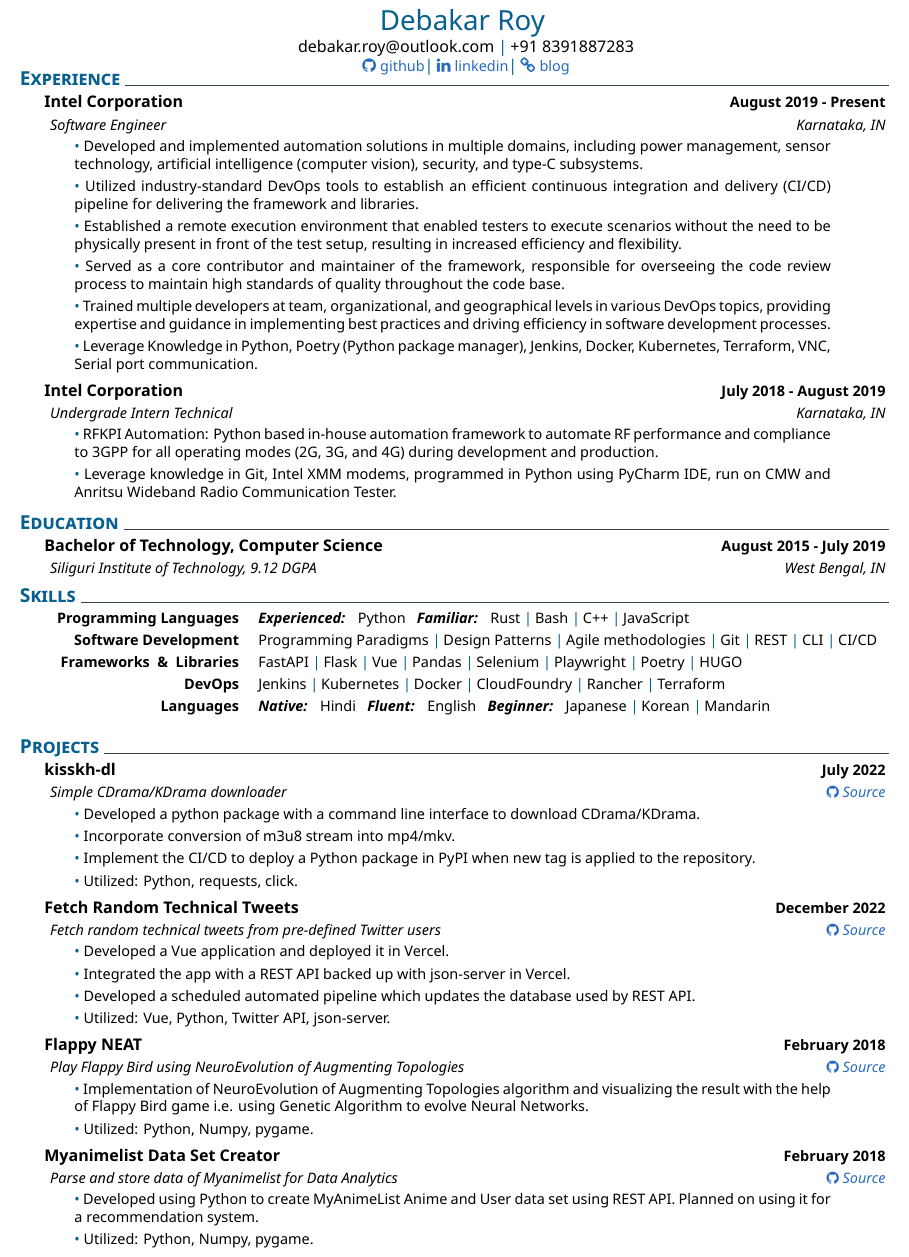
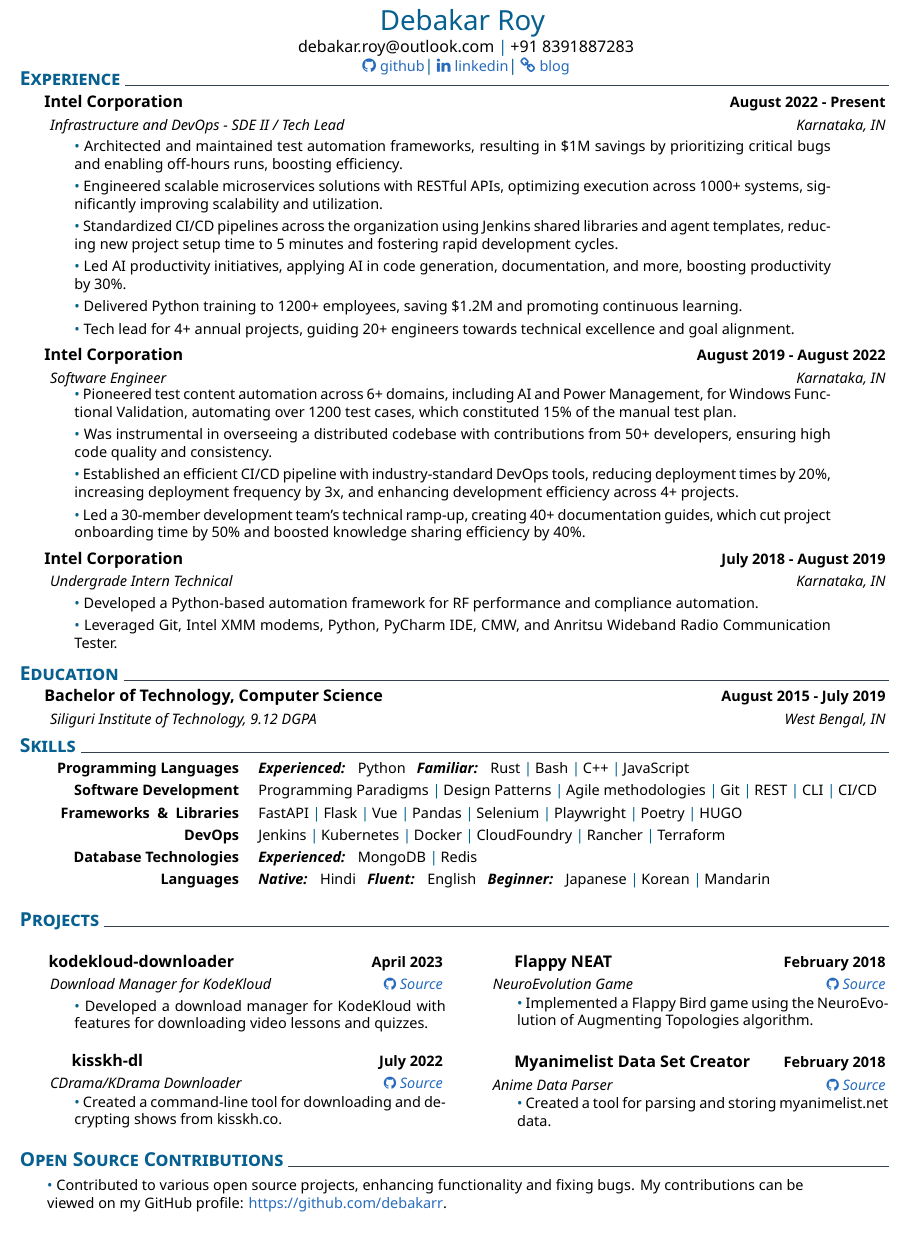
Before and after one commit to debakarr/debakarr.github.io, a LaTeX CV (resume/resume.tex): part of the page, cut so that both start at the same text. Compiled offline with XeLaTeX.

Commit message:
Update resume

```diff
--- a/resume/resume.tex
+++ b/resume/resume.tex
@@ -1,4 +1,5 @@
 \documentclass{muratcan_cv}
+\usepackage{multicol}
 
 \setname{Debakar Roy}{}
 \setmobile{+91 8391887283}
@@ -17,32 +18,53 @@
 %
 \section{Experience}
 %
-\datedexperience{Intel Corporation}{August 2019 - Present}
-\explanation{Software Engineer}{Karnataka, IN}
+\datedexperience{Intel Corporation}{August 2022 - Present}
+\explanation{Infrastructure and DevOps - SDE II / Tech Lead}{Karnataka, IN}
 \explanationdetail{
 	\smallskip
 	\coloredbullet\ %
-	Developed and implemented automation solutions in multiple domains, including power management, sensor technology, artificial intelligence (computer vision), security, and type-C subsystems.
+        Architected and maintained test automation frameworks, resulting in \$1M savings by prioritizing critical bugs and enabling off-hours runs, boosting efficiency.
 
         \smallskip
         \coloredbullet\ %
-	Utilized industry-standard DevOps tools to establish an efficient continuous integration and delivery (CI/CD) pipeline for delivering the framework and libraries.
+        Engineered scalable microservices solutions with RESTful APIs, optimizing execution across 1000+ systems, significantly improving scalability and utilization.
 
         \smallskip
         \coloredbullet\ %
-	Established a remote execution environment that enabled testers to execute scenarios without the need to be physically present in front of the test setup, resulting in increased efficiency and flexibility.
+        Standardized CI/CD pipelines across the organization using Jenkins shared libraries and agent templates, reducing new project setup time to 5 minutes and fostering rapid development cycles.
 
         \smallskip
         \coloredbullet\ %
-	Served as a core contributor and maintainer of the framework, responsible for overseeing the code review process to maintain high standards of quality throughout the code base.
+        Led AI productivity initiatives, applying AI in code generation, documentation, and more, boosting productivity by 30\%.
 
         \smallskip
         \coloredbullet\ %
-    Trained multiple developers at team, organizational, and geographical levels in various DevOps topics, providing expertise and guidance in implementing best practices and driving efficiency in software development processes.
+        Delivered Python training to 1200+ employees, saving \$1.2M and promoting continuous learning.
 
         \smallskip
         \coloredbullet\ %
-	Leverage Knowledge in Python, Poetry (Python package manager), Jenkins, Docker, Kubernetes, Terraform, VNC, Serial port communication.
+        Tech lead for 4+ annual projects, guiding 20+ engineers towards technical excellence and goal alignment.
+
+	\smallskip
+}
+%
+\datedexperience{Intel Corporation}{August 2019 - August 2022}
+\explanation{Software Engineer}{Karnataka, IN}
+\explanationdetail{
+	\coloredbullet\ %
+        Pioneered test content automation across 6+ domains, including AI and Power Management, for Windows Functional Validation, automating over 1200 test cases, which constituted 15\% of the manual test plan.
+
+        \smallskip
+        \coloredbullet\ %
+        Was instrumental in overseeing a distributed codebase with contributions from 50+ developers, ensuring high code quality and consistency.
+
+        \smallskip
+        \coloredbullet\ %
+        Established an efficient CI/CD pipeline with industry-standard DevOps tools, reducing deployment times by 20\%, increasing deployment frequency by 3x, and enhancing development efficiency across 4+ projects.
+
+        \smallskip
+        \coloredbullet\ %
+        Led a 30-member development team's technical ramp-up, creating 40+ documentation guides, which cut project onboarding time by 50\% and boosted knowledge sharing efficiency by 40\%.
 
 	\smallskip
 }
@@ -52,11 +74,11 @@
 \explanationdetail{
 	\smallskip
 	\coloredbullet\ %
-	RFKPI Automation: Python based in-house automation framework to automate RF performance and compliance to 3GPP for all operating modes (2G, 3G, and 4G) during development and production.
+	Developed a Python-based automation framework for RF performance and compliance automation.
 
 	\smallskip
 	\coloredbullet\ %
-	Leverage knowledge in Git, Intel XMM modems, programmed in Python using PyCharm IDE, run on CMW and Anritsu Wideband Radio Communication Tester.
+	Leveraged Git, Intel XMM modems, Python, PyCharm IDE, CMW, and Anritsu Wideband Radio Communication Tester.
 
 	%  \smallskip
 	\bigskip
@@ -76,84 +98,56 @@
 %
 \newcommand{\skillfour}{\createskill{DevOps}{Jenkins \cpshalf Kubernetes \cpshalf Docker \cpshalf CloudFoundry \cpshalf Rancher \cpshalf Terraform}}
 %
-\newcommand{\skillfive}{\createskill{Languages}{\textbf{\emph{Native:}} \ \  Hindi \ \ \textbf{\emph{Fluent:}} \ \ English \ \ \textbf{\emph{Beginner:}} \ \  Japanese \cpshalf Korean \cpshalf Mandarin }}
+\newcommand{\skillfive}{\createskill{Database Technologies}{\textbf{\emph{Experienced:}} \ \ MongoDB \cpshalf Redis}}
 %
-\createskills{\skillone, \skilltwo, \skillthree, \skillfour, \skillfive}
+\newcommand{\skillsix}{\createskill{Languages}{\textbf{\emph{Native:}} \ \  Hindi \ \ \textbf{\emph{Fluent:}} \ \ English \ \ \textbf{\emph{Beginner:}} \ \  Japanese \cpshalf Korean \cpshalf Mandarin }}
+%
+\createskills{\skillone, \skilltwo, \skillthree, \skillfour, \skillfive, \skillsix}
 %
 \section{Projects}
-%
-\datedexperience{kisskh-dl}{July 2022}
-\explanation{Simple CDrama/KDrama downloader}{\href{https://github.com/debakarr/kisskh-dl}{\faGithub\ \footnotesize Source}}
+\begin{multicols}{2} % Start a two-column layout
+\noindent % Prevents indentation of the first line in each column
+\datedexperience{kodekloud-downloader}{April 2023}
+\explanation{Download Manager for KodeKloud}{\href{https://github.com/debakarr/kodekloud-downloader}{\faGithub\ \footnotesize Source}}
 \explanationdetail{
     \smallskip
     \coloredbullet\ %
-	Developed a python package with a command line interface to download CDrama/KDrama.
+    Developed a download manager for KodeKloud with features for downloading video lessons and quizzes.
+}
 
-
+\datedexperience{kisskh-dl}{July 2022}
+\explanation{CDrama/KDrama Downloader}{\href{https://github.com/debakarr/kisskh-dl}{\faGithub\ \footnotesize Source}}
+\explanationdetail{
     \smallskip
     \coloredbullet\ %
-	Incorporate conversion of m3u8 stream into mp4/mkv.
+    Created a command-line tool for downloading and decrypting shows from kisskh.co.
+}
 
+\columnbreak % This command forces the following content into the next column
+
+\datedexperience{Flappy NEAT}{February 2018}
+\explanation{NeuroEvolution Game}{\href{https://github.com/debakarr/Flappy-Bird-using-NeuroEvolution-of-Augmenting-Topologies/}{\faGithub\ \footnotesize Source}}
+\explanationdetail{
     \smallskip
     \coloredbullet\ %
-	Implement the CI/CD to deploy a Python package in PyPI when new tag is applied to the repository.
+    Implemented a Flappy Bird game using the NeuroEvolution of Augmenting Topologies algorithm.
+}
 
+\datedexperience{Myanimelist Data Set Creator}{February 2018}
+\explanation{Anime Data Parser}{\href{https://github.com/debakarr/myanimelist-data-set-creator/}{\faGithub\ \footnotesize Source}}
+\explanationdetail{
     \smallskip
     \coloredbullet\ %
-	Utilized: Python, requests, click.
-
+    Created a tool for parsing and storing myanimelist.net data.
+}
+\end{multicols} % End the two-column layout
+%
+\section{Open Source Contributions}
+\explanationdetail{
+	\smallskip
+	\coloredbullet\ %
+	Contributed to various open source projects, enhancing functionality and fixing bugs. My contributions can be viewed on my GitHub profile: \href{https://github.com/debakarr}{https://github.com/debakarr}.
 	\smallskip
 }
 %
-\datedexperience{Fetch Random Technical Tweets}{December 2022}
-\explanation{Fetch random technical tweets from pre-defined Twitter users}{\href{https://fetch-random-tech-tweet.vercel.app/}{\faGithub\ \footnotesize Source}}
-\explanationdetail{
-	\smallskip
-	\coloredbullet\ %
-	Developed a Vue application and deployed it in Vercel.
-
-	\smallskip
-	\coloredbullet\ %
-	Integrated the app with a REST API backed up with json-server in Vercel.
-
-	\smallskip
-	\coloredbullet\ %
-	Developed a scheduled automated pipeline which updates the database used by REST API.
-
-	\smallskip
-	\coloredbullet\ %
-	Utilized: Vue, Python, Twitter API, json-server.
-
-	\smallskip
-}
-%
-\datedexperience{Flappy NEAT}{February 2018}
-\explanation{Play Flappy Bird using NeuroEvolution of Augmenting Topologies}{\href{https://github.com/debakarr/Flappy-Bird-using-NeuroEvolution-of-Augmenting-Topologies/}{\faGithub\ \footnotesize Source}}
-\explanationdetail{
-	\smallskip
-	\coloredbullet\ %
-	Implementation of NeuroEvolution of Augmenting Topologies algorithm and visualizing the result with the help of Flappy Bird game i.e. using Genetic Algorithm to evolve Neural Networks.
-
-	\smallskip
-	\coloredbullet\ %
-	Utilized: Python, Numpy, pygame.
-
-	\smallskip
-	%
-}
-\datedexperience{Myanimelist Data Set Creator}{February 2018}
-\explanation{Parse and store data of Myanimelist for Data Analytics}{\href{https://github.com/debakarr/myanimelist-data-set-creator/}{\faGithub\ \footnotesize Source}}
-\explanationdetail{
-	\smallskip
-	\coloredbullet\ %
-	Developed using Python to create MyAnimeList Anime and User data set using REST API. Planned on using it for a recommendation system.
-
-	\smallskip
-	\coloredbullet\ %
-	Utilized: Python, Numpy, pygame.
-
-	\smallskip
-	%  \bigskip
-}
-%
 \end{document}
```
Also changed, not shown: resume/debakar_roy_resume.pdf. Lines whose indentation alone changed are shown as unchanged.
